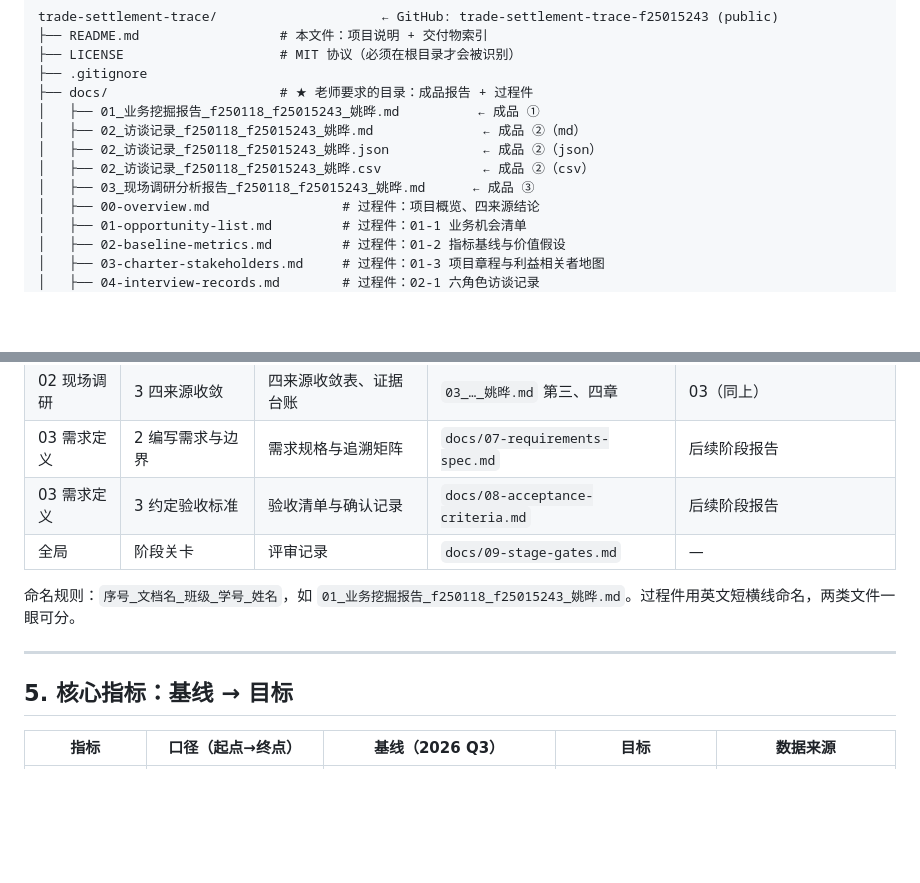
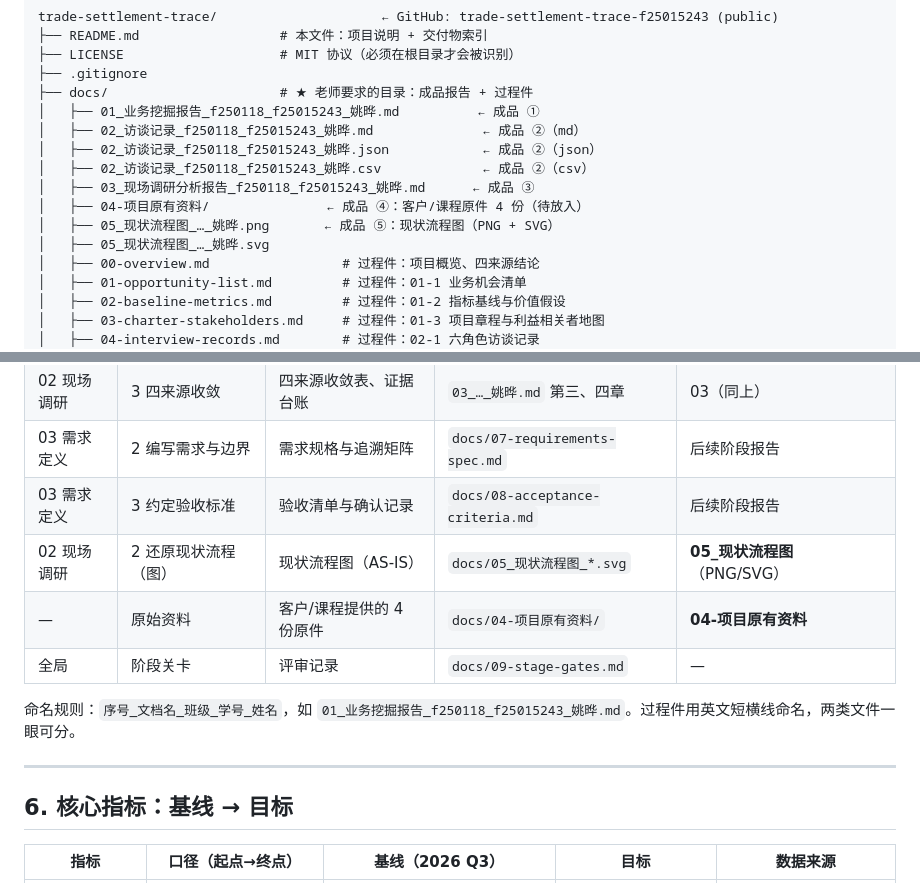
Before and after one commit to yuzhouwudizhizuntianwang/trade-settlement-trace-f25015243, a Markdown page: README.md, 2 parts joined by grey strips. Rendered like a GitHub page; blank space fills up the shorter version.

```diff
--- a/README.md
+++ b/README.md
@@ -38,6 +38,9 @@ trade-settlement-trace/                     ← GitHub: trade-settlement-trace-f
 │   ├── 02_访谈记录_f250118_f25015243_姚晔.json            ← 成品 ②（json）
 │   ├── 02_访谈记录_f250118_f25015243_姚晔.csv             ← 成品 ②（csv）
 │   ├── 03_现场调研分析报告_f250118_f25015243_姚晔.md      ← 成品 ③
+│   ├── 04-项目原有资料/               ← 成品 ④：客户/课程原件 4 份（待放入）
+│   ├── 05_现状流程图_…_姚晔.png       ← 成品 ⑤：现状流程图（PNG + SVG）
+│   ├── 05_现状流程图_…_姚晔.svg
 │   ├── 00-overview.md                 # 过程件：项目概览、四来源结论
 │   ├── 01-opportunity-list.md         # 过程件：01-1 业务机会清单
 │   ├── 02-baseline-metrics.md         # 过程件：01-2 指标基线与价值假设
@@ -80,13 +99,15 @@ trade-settlement-trace/                     ← GitHub: trade-settlement-trace-f
 | 02 现场调研 | 3 四来源收敛 | 四来源收敛表、证据台账 | `03_…_姚晔.md` 第三、四章 | 03（同上） |
 | 03 需求定义 | 2 编写需求与边界 | 需求规格与追溯矩阵 | `docs/07-requirements-spec.md` | 后续阶段报告 |
 | 03 需求定义 | 3 约定验收标准 | 验收清单与确认记录 | `docs/08-acceptance-criteria.md` | 后续阶段报告 |
+| 02 现场调研 | 2 还原现状流程（图） | 现状流程图（AS-IS） | `docs/05_现状流程图_*.svg` | **05_现状流程图**（PNG/SVG） |
+| — | 原始资料 | 客户/课程提供的 4 份原件 | `docs/04-项目原有资料/` | **04-项目原有资料** |
 | 全局 | 阶段关卡 | 评审记录 | `docs/09-stage-gates.md` | — |
 
 命名规则：`序号_文档名_班级_学号_姓名`，如 `01_业务挖掘报告_f250118_f25015243_姚晔.md`。过程件用英文短横线命名，两类文件一眼可分。
 
 ---
 
-## 5. 核心指标：基线 → 目标
+## 6. 核心指标：基线 → 目标
 
 | 指标 | 口径（起点→终点） | 基线（2026 Q3） | 目标 | 数据来源 |
 |---|---|---|---|---|
```
Also changed, not shown: other parts of README.md (+21 -5 lines), docs/03_现场调研分析报告_f250118_f25015243_姚晔.md (+10 -27 lines), docs/04-项目原有资料/README.md (added, +24 -0 lines), submit/03_现场调研分析报告_f250118_f25015243_姚晔.md (+10 -27 lines), submit/04-项目原有资料/README.md (added, +24 -0 lines), docs/05_现状流程图_f250118_f25015243_姚晔.png (added), submit/05_现状流程图_f250118_f25015243_姚晔.png (added), 6 other files.
